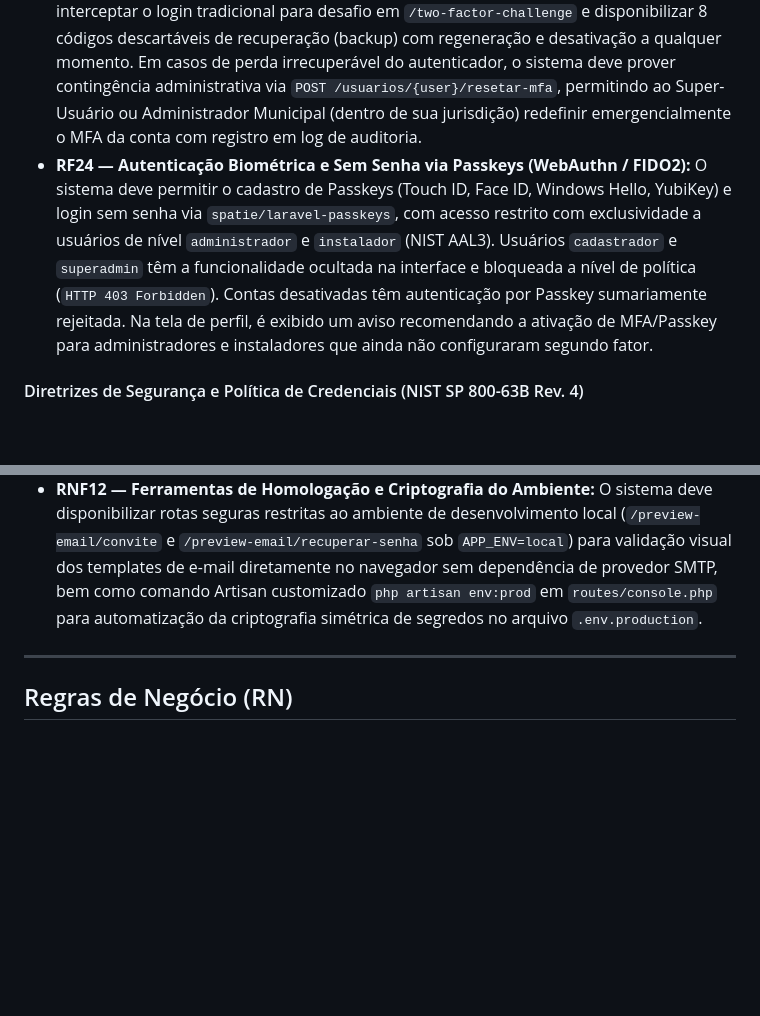
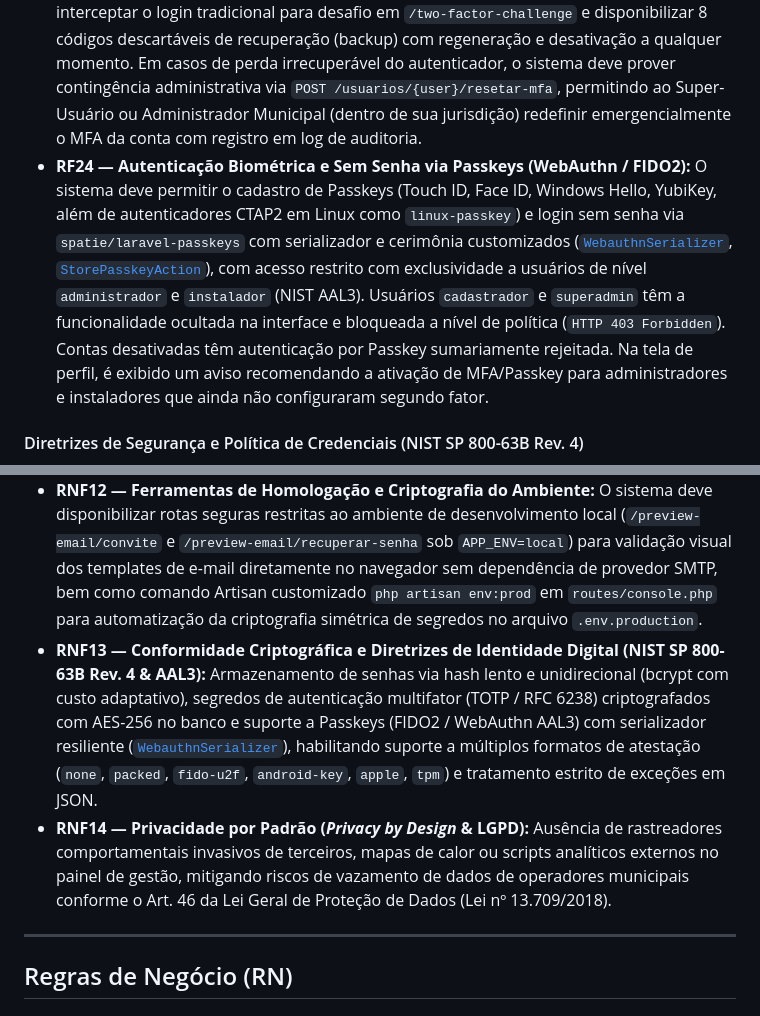
Before and after one commit to henrique-1/OpenAir-Metrics, a Markdown page: docs/ANALISE_DE_REQUISITOS.md, 2 parts joined by grey strips. Drawn GitHub-style; blank space fills up the shorter version.

```diff
--- a/docs/ANALISE_DE_REQUISITOS.md
+++ b/docs/ANALISE_DE_REQUISITOS.md
@@ -49,7 +49,7 @@ Arquiteturalmente, o sistema adota o padrão **MVC orientado a serviços de dom
 - **RF21 — Recuperação Autônoma de Senha (Self-Service):** O sistema deve permitir a redefinição de senha esquecida via [`PasswordResetLinkController`](file:///home/henrique_1/Documents/OpenAir-Metrics/app/Http/Controllers/PasswordResetLinkController.php) e [`NewPasswordController`](file:///home/henrique_1/Documents/OpenAir-Metrics/app/Http/Controllers/NewPasswordController.php) (`/esqueci-senha` e `/redefinir-senha/{token}`), com link de recuperação de 30 minutos enviado por e-mail ([`RedefinirSenhaNotification`](file:///home/henrique_1/Documents/OpenAir-Metrics/app/Notifications/RedefinirSenhaNotification.php)), preenchimento prévio automático do e-mail digitado no login via query string, encerramento de outras sessões ativas e proteção uniforme contra enumeração de contas.
 - **RF22 — Ativação de Conta e Conclusão de Cadastro:** O sistema deve disponibilizar interface pública com validação de token temporário (30 minutos) via [`CompletarCadastroController`](file:///home/henrique_1/Documents/OpenAir-Metrics/app/Http/Controllers/CompletarCadastroController.php) (`GET/POST /completar-cadastro/{token}`) para que colaboradores recém-cadastrados definam sua senha e preencham opcionalmente endereço cadastral (CEP, logradouro, número, complemento, bairro, estado).
 - **RF23 — Autenticação Multifator Baseada em Tempo (TOTP):** O sistema deve fornecer autenticação em duas etapas voluntária para os colaboradores via Laravel Fortify (`/user/two-factor-authentication`), permitindo escanear o QR Code em aplicativos como Google Authenticator ou Authy, confirmar a ativação mediante código de 6 dígitos, interceptar o login tradicional para desafio em `/two-factor-challenge` e disponibilizar 8 códigos descartáveis de recuperação (backup) com regeneração e desativação a qualquer momento. Em casos de perda irrecuperável do autenticador, o sistema deve prover contingência administrativa via `POST /usuarios/{user}/resetar-mfa`, permitindo ao Super-Usuário ou Administrador Municipal (dentro de sua jurisdição) redefinir emergencialmente o MFA da conta com registro em log de auditoria.
-- **RF24 — Autenticação Biométrica e Sem Senha via Passkeys (WebAuthn / FIDO2):** O sistema deve permitir o cadastro de Passkeys (Touch ID, Face ID, Windows Hello, YubiKey) e login sem senha via `spatie/laravel-passkeys`, com acesso restrito com exclusividade a usuários de nível `administrador` e `instalador` (NIST AAL3). Usuários `cadastrador` e `superadmin` têm a funcionalidade ocultada na interface e bloqueada a nível de política (`HTTP 403 Forbidden`). Contas desativadas têm autenticação por Passkey sumariamente rejeitada. Na tela de perfil, é exibido um aviso recomendando a ativação de MFA/Passkey para administradores e instaladores que ainda não configuraram segundo fator.
+- **RF24 — Autenticação Biométrica e Sem Senha via Passkeys (WebAuthn / FIDO2):** O sistema deve permitir o cadastro de Passkeys (Touch ID, Face ID, Windows Hello, YubiKey, além de autenticadores CTAP2 em Linux como `linux-passkey`) e login sem senha via `spatie/laravel-passkeys` com serializador e cerimônia customizados ([`WebauthnSerializer`](file:///home/henrique_1/Documents/OpenAir-Metrics/app/Support/WebauthnSerializer.php), [`StorePasskeyAction`](file:///home/henrique_1/Documents/OpenAir-Metrics/app/Actions/StorePasskeyAction.php)), com acesso restrito com exclusividade a usuários de nível `administrador` e `instalador` (NIST AAL3). Usuários `cadastrador` e `superadmin` têm a funcionalidade ocultada na interface e bloqueada a nível de política (`HTTP 403 Forbidden`). Contas desativadas têm autenticação por Passkey sumariamente rejeitada. Na tela de perfil, é exibido um aviso recomendando a ativação de MFA/Passkey para administradores e instaladores que ainda não configuraram segundo fator.
 
 #### Diretrizes de Segurança e Política de Credenciais (NIST SP 800-63B Rev. 4)
 - **Tamanho Mínimo e Máximo:** Senhas devem ter entre 15 e 64 caracteres (`Password::min(15)->max(64)`), permitindo o uso de frases secretas longas (*passphrases*).
@@ -90,6 +90,8 @@ Arquiteturalmente, o sistema adota o padrão **MVC orientado a serviços de dom
 ### Comunicação, Notificações e Ferramentas Auxiliares
 - **RNF11 — Padronização Visual de E-mails Institucionais e Internacionalização:** As notificações transacionais por e-mail (recuperação de senha e convite para conclusão de cadastro) devem utilizar templates customizados do Laravel Mail (`resources/views/vendor/mail/html/`), incorporando a identidade visual da plataforma (logotipo institucional, paleta de cores com `#0f4c5c` Blue Dianne e `#00a5bd` Persian Green, tipografia Inter, contêineres arredondados com contraste suave e rodapé conciso). Todos os textos nativos de autenticação e notificações do framework devem ser localizados para português brasileiro via arquivos de tradução (`lang/pt.json` e `lang/pt_BR.json`).
 - **RNF12 — Ferramentas de Homologação e Criptografia do Ambiente:** O sistema deve disponibilizar rotas seguras restritas ao ambiente de desenvolvimento local (`/preview-email/convite` e `/preview-email/recuperar-senha` sob `APP_ENV=local`) para validação visual dos templates de e-mail diretamente no navegador sem dependência de provedor SMTP, bem como comando Artisan customizado `php artisan env:prod` em `routes/console.php` para automatização da criptografia simétrica de segredos no arquivo `.env.production`.
+- **RNF13 — Conformidade Criptográfica e Diretrizes de Identidade Digital (NIST SP 800-63B Rev. 4 & AAL3):** Armazenamento de senhas via hash lento e unidirecional (bcrypt com custo adaptativo), segredos de autenticação multifator (TOTP / RFC 6238) criptografados com AES-256 no banco e suporte a Passkeys (FIDO2 / WebAuthn AAL3) com serializador resiliente ([`WebauthnSerializer`](file:///home/henrique_1/Documents/OpenAir-Metrics/app/Support/WebauthnSerializer.php)), habilitando suporte a múltiplos formatos de atestação (`none`, `packed`, `fido-u2f`, `android-key`, `apple`, `tpm`) e tratamento estrito de exceções em JSON.
+- **RNF14 — Privacidade por Padrão (*Privacy by Design* & LGPD):** Ausência de rastreadores comportamentais invasivos de terceiros, mapas de calor ou scripts analíticos externos no painel de gestão, mitigando riscos de vazamento de dados de operadores municipais conforme o Art. 46 da Lei Geral de Proteção de Dados (Lei nº 13.709/2018).
 
 ---
 
```
Also changed, not shown: README.md (+14 -8 lines).
